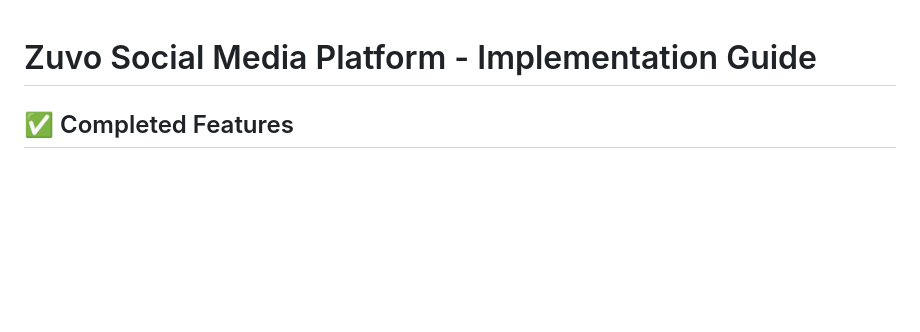
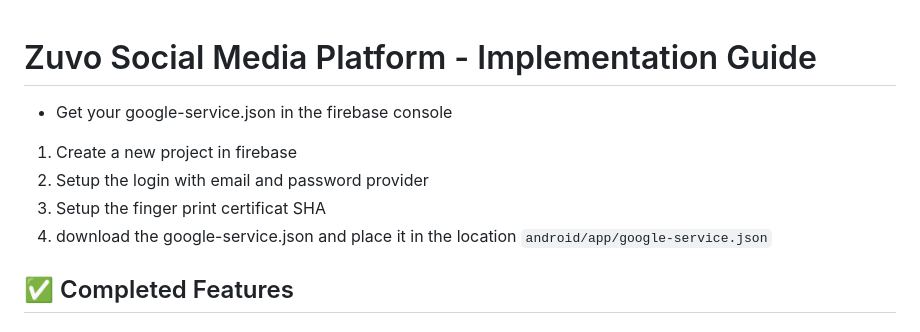
Before and after one commit to Njaunang/Zuvo-social-media, a Markdown page: IMPLEMENTATION_GUIDE.md, the part around the change. Drawn GitHub-style; blank space fills up the shorter version.

Commit message:
update of implementation guide

```diff
--- a/IMPLEMENTATION_GUIDE.md
+++ b/IMPLEMENTATION_GUIDE.md
@@ -1,4 +1,11 @@
 # Zuvo Social Media Platform - Implementation Guide
+
+
+* Get your google-service.json in the firebase console
+1. Create a new project in firebase
+2. Setup the login with email and password provider
+3. Setup the finger print certificat SHA
+4. download the google-service.json and place it in the location `android/app/google-service.json`
 
 ## ✅ Completed Features
 
```
